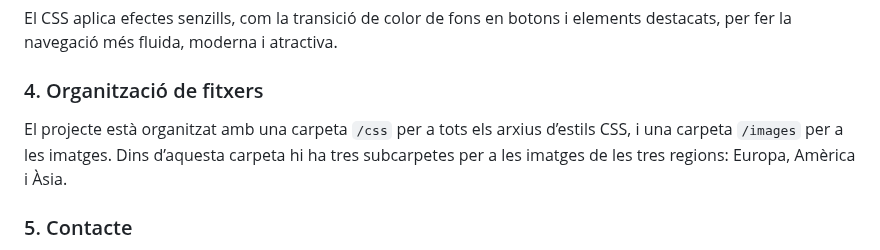
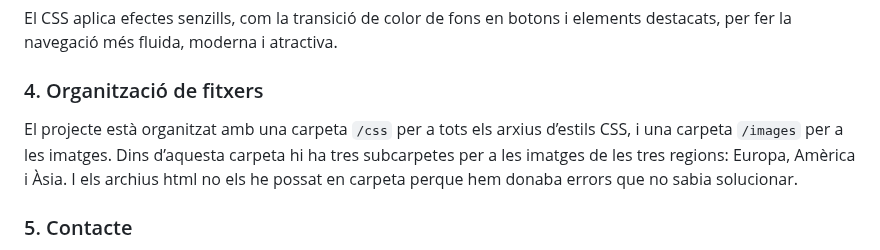
Before and after one commit to MichaelAlejo/Practica-Final, a Markdown page: README.md, the part around the change. GitHub-like rendering.

```diff
--- a/README.md
+++ b/README.md
@@ -44,7 +44,7 @@ El CSS aplica efectes senzills, com la transició de color de fons en botons i e
 
 ### 4. Organització de fitxers
 
-El projecte està organitzat amb una carpeta `/css` per a tots els arxius d’estils CSS, i una carpeta `/images` per a les imatges. Dins d’aquesta carpeta hi ha tres subcarpetes per a les imatges de les tres regions: Europa, Amèrica i Àsia.
+El projecte està organitzat amb una carpeta `/css` per a tots els arxius d’estils CSS, i una carpeta `/images` per a les imatges. Dins d’aquesta carpeta hi ha tres subcarpetes per a les imatges de les tres regions: Europa, Amèrica i Àsia. I els archius html no els he possat en carpeta perque hem donaba errors que no sabia solucionar.
 
 ### 5. Contacte
 
```
